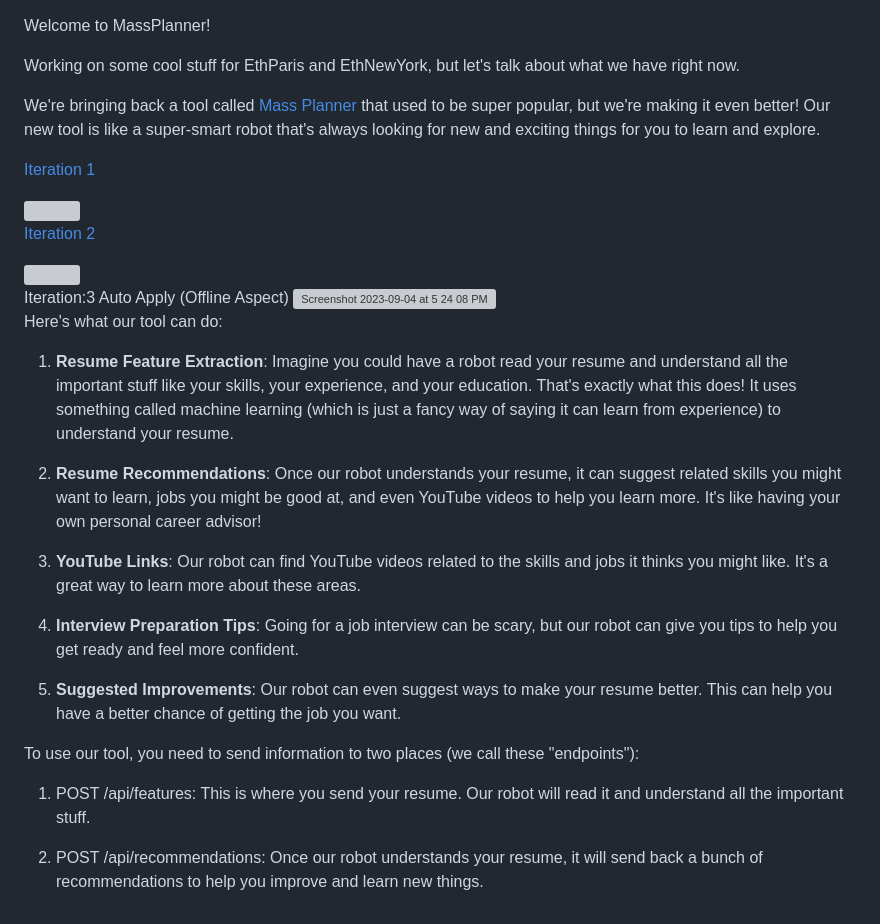
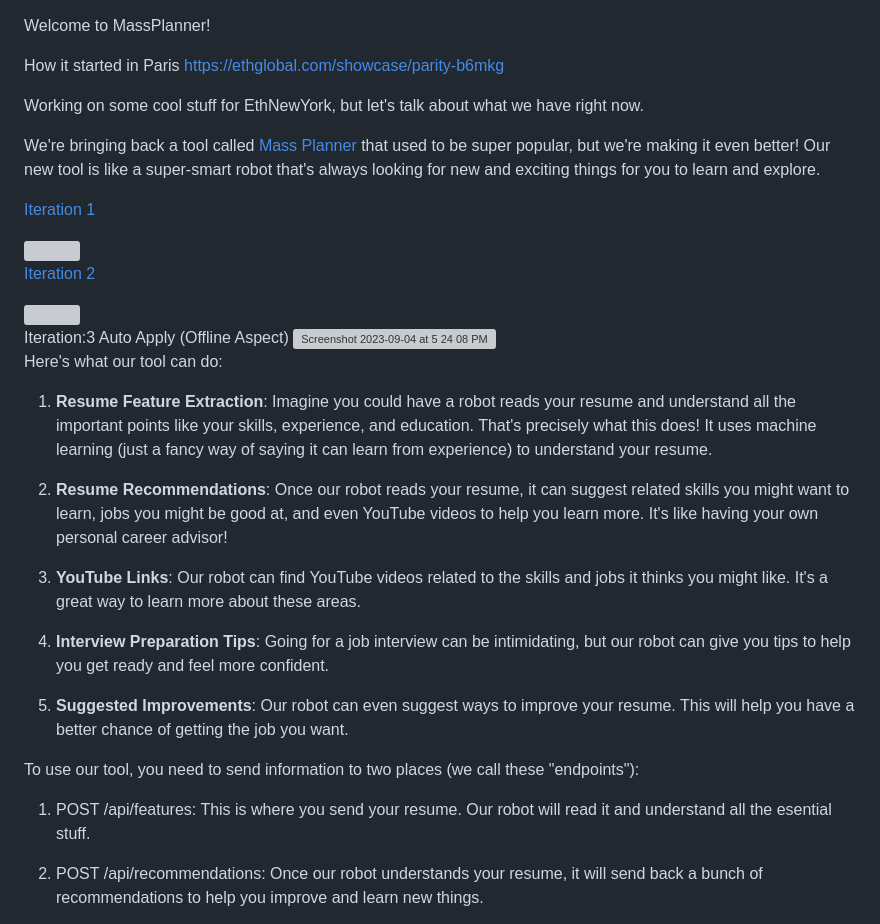
Before and after one commit to massplanner/massplanner, a Markdown page: README.md, the part around the change. GitHub-like rendering; grey boxes are pictures that could not be loaded.

Commit message:
Update README.md
Ty for the 24hr feedback

```diff
--- a/README.md
+++ b/README.md
@@ -1,6 +1,8 @@
 Welcome to MassPlanner!
 
-Working on some cool stuff for EthParis and EthNewYork, but let's talk about what we have right now.
+How it started in Paris https://ethglobal.com/showcase/parity-b6mkg
+
+Working on some cool stuff for EthNewYork, but let's talk about what we have right now.
 
 We're bringing back a tool called [Mass Planner](https://www.fabionodariphoto.com/en/massplanner-gets-shut-down/) that used to be super popular, but we're making it even better! Our new tool is like a super-smart robot that's always looking for new and exciting things for you to learn and explore.
 
@@ -26,19 +28,19 @@ Iteration:3 Auto Apply (Offline Aspect) <img width="1546" alt="Screenshot 2023-0
 
 Here's what our tool can do:
 
-1. **Resume Feature Extraction**: Imagine you could have a robot read your resume and understand all the important stuff like your skills, your experience, and your education. That's exactly what this does! It uses something called machine learning (which is just a fancy way of saying it can learn from experience) to understand your resume.
+1. **Resume Feature Extraction**: Imagine you could have a robot reads your resume and understand all the important points like your skills, experience, and education. That's precisely what this does! It uses machine learning (just a fancy way of saying it can learn from experience) to understand your resume.
 
-2. **Resume Recommendations**: Once our robot understands your resume, it can suggest related skills you might want to learn, jobs you might be good at, and even YouTube videos to help you learn more. It's like having your own personal career advisor!
+2. **Resume Recommendations**: Once our robot reads your resume, it can suggest related skills you might want to learn, jobs you might be good at, and even YouTube videos to help you learn more. It's like having your own personal career advisor!
 
 3. **YouTube Links**: Our robot can find YouTube videos related to the skills and jobs it thinks you might like. It's a great way to learn more about these areas.
 
-4. **Interview Preparation Tips**: Going for a job interview can be scary, but our robot can give you tips to help you get ready and feel more confident.
+4. **Interview Preparation Tips**: Going for a job interview can be intimidating, but our robot can give you tips to help you get ready and feel more confident.
 
-5. **Suggested Improvements**: Our robot can even suggest ways to make your resume better. This can help you have a better chance of getting the job you want.
+5. **Suggested Improvements**: Our robot can even suggest ways to improve your resume. This will help you have a better chance of getting the job you want.
 
 To use our tool, you need to send information to two places (we call these "endpoints"):
 
-1. POST /api/features: This is where you send your resume. Our robot will read it and understand all the important stuff.
+1. POST /api/features: This is where you send your resume. Our robot will read it and understand all the esential stuff.
 
 2. POST /api/recommendations: Once our robot understands your resume, it will send back a bunch of recommendations to help you improve and learn new things.
 
```
